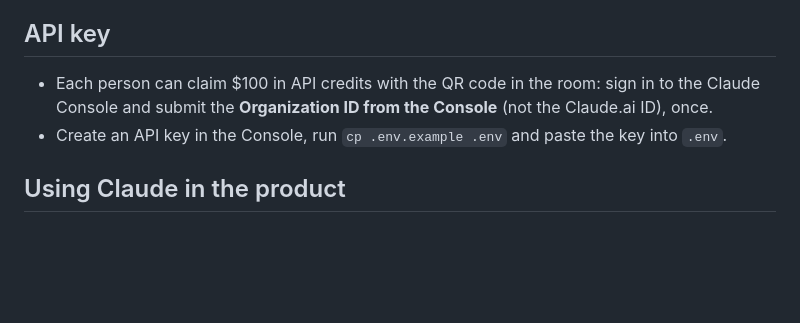
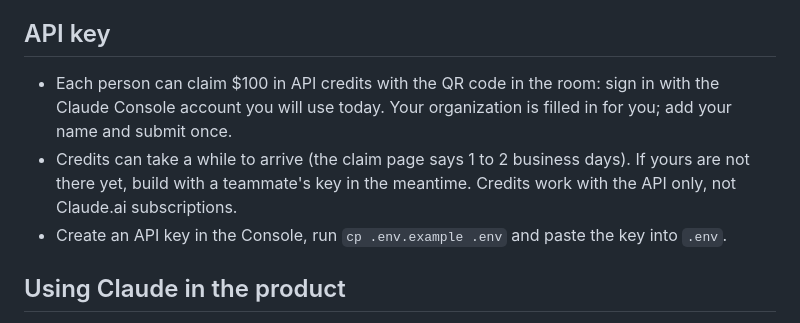
Before and after one commit to Claude-Community-Berlin/claude-impact-lab-starter, a Markdown page: CLAUDE.md, the part around the change. GitHub-like rendering; blank space fills up the shorter version.

Commit message:
Credits: match the claim page (organization auto-filled, may take 1-2 business days)
Co-Authored-By: Claude Opus 5.5 <noreply@anthropic.com>
Claude-Session: https://claude.ai/code/session_01XvaEgZjQJms7nMffQ3J1MD

```diff
--- a/CLAUDE.md
+++ b/CLAUDE.md
@@ -73,8 +73,10 @@ If the team is behind, suggest cutting scope instead of working faster.
 - Don't delete files the team created without asking.
 
 ## API key
-- Each person can claim $100 in API credits with the QR code in the room: sign in to the Claude Console and submit
-  the **Organization ID from the Console** (not the Claude.ai ID), once.
+- Each person can claim $100 in API credits with the QR code in the room: sign in with the Claude Console account
+  you will use today. Your organization is filled in for you; add your name and submit once.
+- Credits can take a while to arrive (the claim page says 1 to 2 business days). If yours are not there yet,
+  build with a teammate's key in the meantime. Credits work with the API only, not Claude.ai subscriptions.
 - Create an API key in the Console, run `cp .env.example .env` and paste the key into `.env`.
 
 ## Using Claude in the product
```
